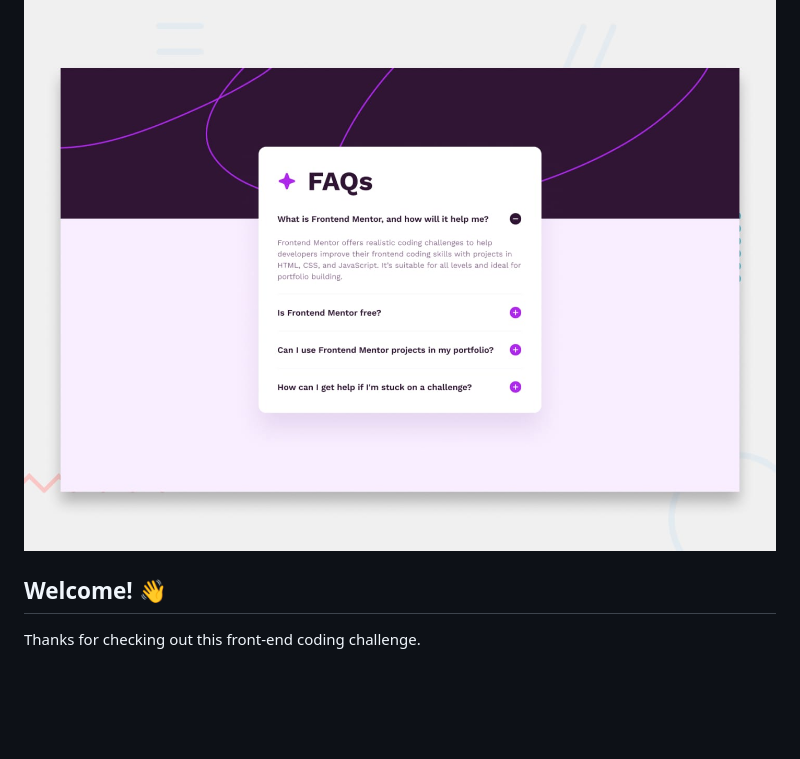
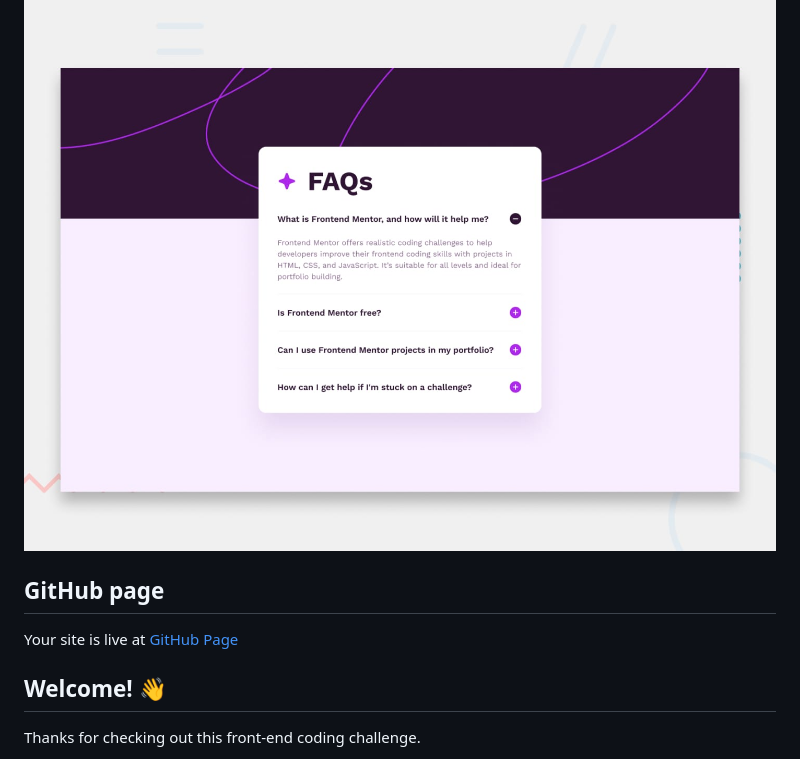
Before and after one commit to devcodepush/FAQ-accordion, a Markdown page: README.md, the part around the change. Rendered like a GitHub page; blank space fills up the shorter version.

Commit message:
Update README.md
Added "GitHub live page" URL to README.md file

```diff
--- a/README.md
+++ b/README.md
@@ -2,6 +2,8 @@
 
 ![Design preview for the FAQ accordion coding challenge](./design/desktop-preview.jpg)
 
+## GitHub page
+Your site is live at [GitHub Page](https://devcodepush.github.io/FAQ-accordion/)
 ## Welcome! 👋
 
 Thanks for checking out this front-end coding challenge.
```
